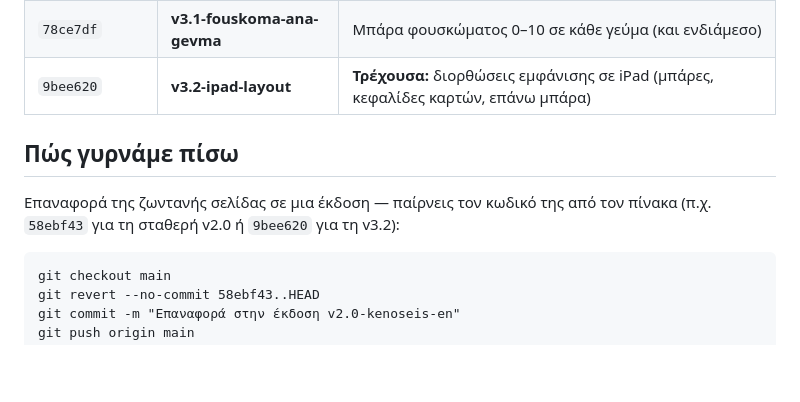
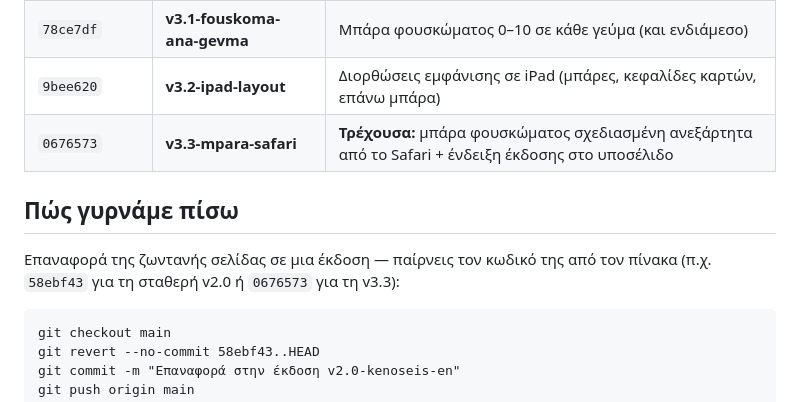
Before and after one commit to NikosSamaras/food-diary, a Markdown page: VERSIONS.md, the part around the change. Rendered like a GitHub page; blank space fills up the shorter version.

Commit message:
VERSIONS: add v3.3-mpara-safari restore point
Co-Authored-By: Claude Fable 5.1 <noreply@anthropic.com>
Claude-Session: https://claude.ai/code/session_01MCpR2DLTe1jMhfNnJ6rQGL

```diff
--- a/VERSIONS.md
+++ b/VERSIONS.md
@@ -28,12 +28,13 @@
 | `8207369` | **v2.9-sync-offline-start** | Ο συγχρονισμός ξαναζωντανεύει μόνος του όταν η εφαρμογή ανοίξει χωρίς σήμα |
 | `204a2b9` | **v3.0-fouskoma** | Μπάρα φουσκώματος / αισθήματος πληρότητας 0–10 ανά ημέρα |
 | `78ce7df` | **v3.1-fouskoma-ana-gevma** | Μπάρα φουσκώματος 0–10 σε κάθε γεύμα (και ενδιάμεσο) |
-| `9bee620` | **v3.2-ipad-layout** | **Τρέχουσα:** διορθώσεις εμφάνισης σε iPad (μπάρες, κεφαλίδες καρτών, επάνω μπάρα) |
+| `9bee620` | **v3.2-ipad-layout** | Διορθώσεις εμφάνισης σε iPad (μπάρες, κεφαλίδες καρτών, επάνω μπάρα) |
+| `0676573` | **v3.3-mpara-safari** | **Τρέχουσα:** μπάρα φουσκώματος σχεδιασμένη ανεξάρτητα από το Safari + ένδειξη έκδοσης στο υποσέλιδο |
 
 ## Πώς γυρνάμε πίσω
 
 Επαναφορά της ζωντανής σελίδας σε μια έκδοση — παίρνεις τον κωδικό της
-από τον πίνακα (π.χ. `58ebf43` για τη σταθερή v2.0 ή `9bee620` για τη v3.2):
+από τον πίνακα (π.χ. `58ebf43` για τη σταθερή v2.0 ή `0676573` για τη v3.3):
 
     git checkout main
     git revert --no-commit 58ebf43..HEAD
```
